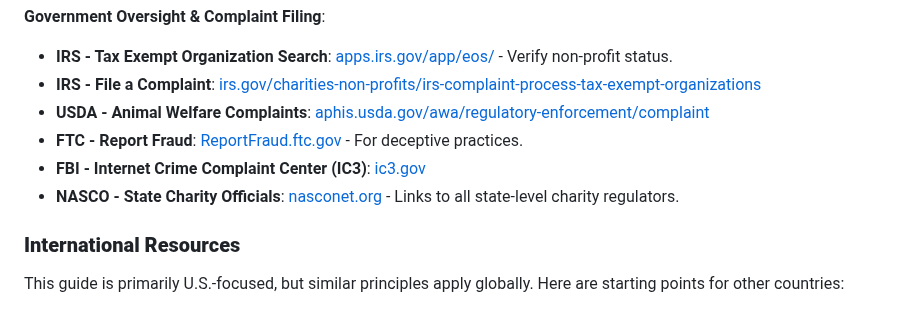
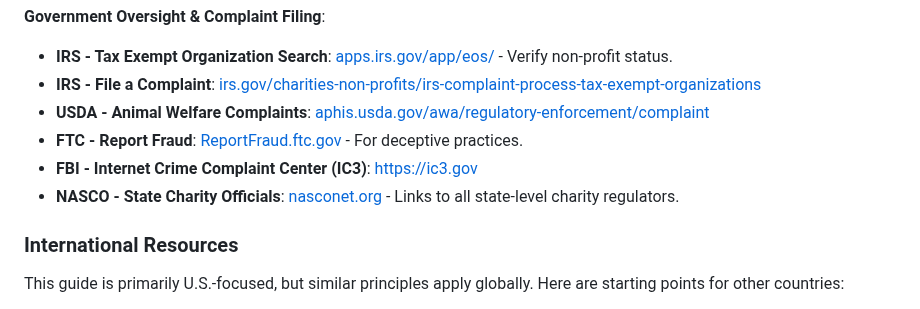
Before and after one commit to EliteGreyIT67/Charity_Recon, a Markdown page: README.md, the part around one of its changes. GitHub-like rendering.

```diff
--- a/README.md
+++ b/README.md
@@ -160,10 +160,10 @@ Use these resources to conduct your research.
 - **IRS - File a Complaint**: [irs.gov/charities-non-profits/irs-complaint-process-tax-exempt-organizations](https://irs.gov/charities-non-profits/irs-complaint-process-tax-exempt-organizations)
 - **USDA - Animal Welfare Complaints**: [aphis.usda.gov/awa/regulatory-enforcement/complaint](https://aphis.usda.gov/awa/regulatory-enforcement/complaint)
 - **FTC - Report Fraud**: [ReportFraud.ftc.gov](https://ReportFraud.ftc.gov) - For deceptive practices.
-- **FBI - Internet Crime Complaint Center (IC3)**: [ic3.gov](https://ic3.gov)
-- **NASCO - State Charity Officials**: [nasconet.org](nasconet.org) - Links to all state-level charity regulators.
+- **FBI - Internet Crime Complaint Center (IC3)**: [https://ic3.gov](ic3.gov)
+- **NASCO - State Charity Officials**: [nasconet.org](https://nasconet.org) - Links to all state-level charity regulators.
 
-### **International Resources**
+### International Resources
 This guide is primarily U.S.-focused, but similar principles apply globally. Here are starting points for other countries:
 - **Canada**: [Canada Revenue Agency - Charities listing](https://apps.cra-arc.gc.ca/ebci/hacc/srch/pub/dsplyBscSrch)
 - **Germany**: [Federal Central Tax Office (Bundeszentralamt für Steuern) - Register of Charitable Organizations](https://www.bzst.de/EN/Businesses/Non-Profit/Charity_Register/Overview/overview_node.html)
```
Also changed, not shown: other parts of README.md (+8 -8 lines).
